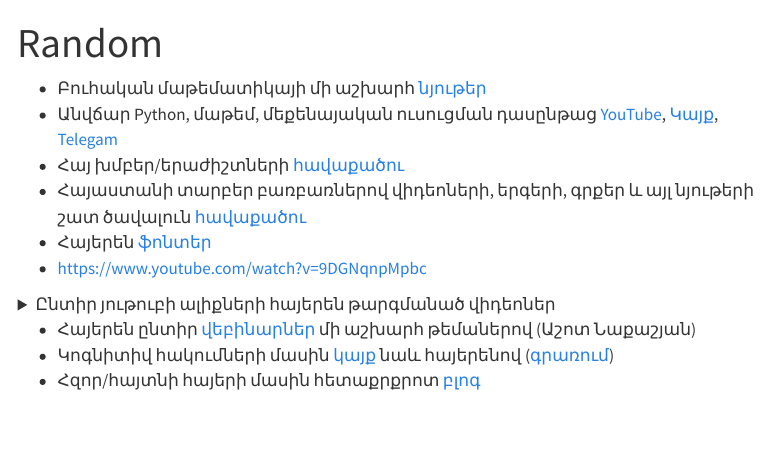
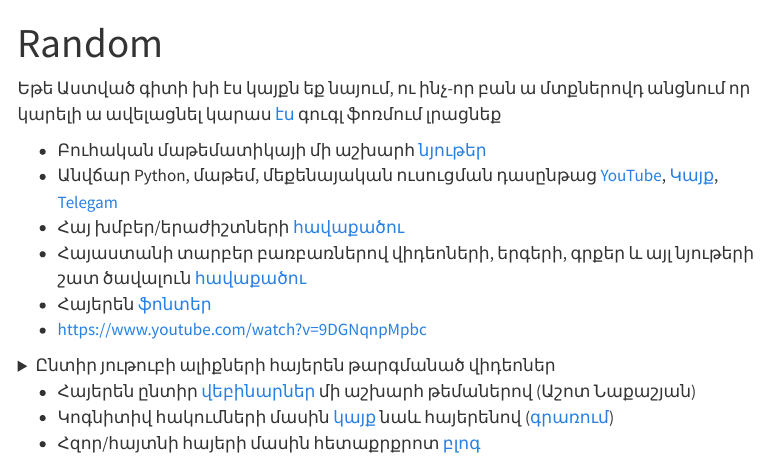
Before and after one commit to HaykTarkhanyan/random, a Quarto document (index.qmd): the page in a window 1100 px wide, from its top. Rendered offline with R 4.5, knitr and Pandoc in place of Quarto, with nearby package versions; menus at the side of the page are left out.

Commit message:
gform + beard related text

```diff
--- a/index.qmd
+++ b/index.qmd
@@ -1,6 +1,9 @@
 ---
 title: "Random"
 ---
+
+Եթե Աստված գիտի խի էս կայքն եք նայում, ու ինչ-որ բան ա մտքներովդ անցնում որ կարելի ա ավելացնել կարաս [էս](https://forms.gle/t7vc8Q75BiNV7NNj6) գուգլ ֆոռմում լրացնեք
+
 - Բուհական մաթեմատիկայի մի աշխարհ [նյութեր](https://mathteam.notion.site/)
 - Անվճար Python, մաթեմ, մեքենայական ուսուցման դասընթաց [YouTube](https://www.youtube.com/@MetricAcademy), [Կայք](https://hayktarkhanyan.github.io/python_math_ml_course/), [Telegam](https://t.me/metric_academy)
 - Հայ խմբեր/երաժիշտների [հավաքածու](https://docs.google.com/spreadsheets/d/1rMq3hJ4jcJ6t0G0rmsYICY7XmiLYM7hCxq58cD8XPyE/edit?gid=0#gid=0)
```
Also changed, not shown: docs/search.json, index.qmd (1 more changed lines), 1 other file.
